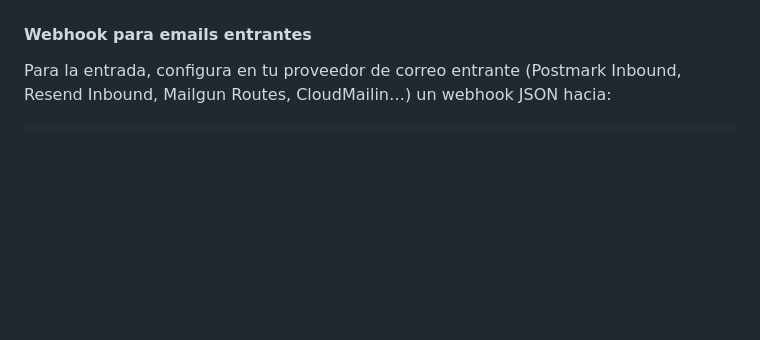
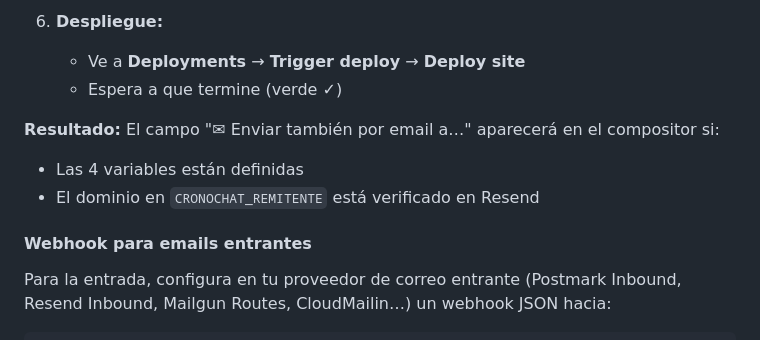
Before and after one commit to baydounr01-blip/universal-timeline, a Markdown page: docs/CRONOCHAT.md, the part around one of its changes. Drawn GitHub-style; blank space fills up the shorter version.

```diff
--- a/docs/CRONOCHAT.md
+++ b/docs/CRONOCHAT.md
@@ -185,3 +199,10 @@ Cuando Netlify redespliega, Netlify Functions carga estas variables automáticam
+6. **Despliegue:**
+   - Ve a **Deployments** → **Trigger deploy** → **Deploy site**
+   - Espera a que termine (verde ✓)
+
+**Resultado:** El campo "✉ Enviar también por email a…" aparecerá en el compositor si:
+- Las 4 variables están definidas
+- El dominio en `CRONOCHAT_REMITENTE` está verificado en Resend
 
 #### Webhook para emails entrantes
 
```
Also changed, not shown: other parts of docs/CRONOCHAT.md (+32 -18 lines).
